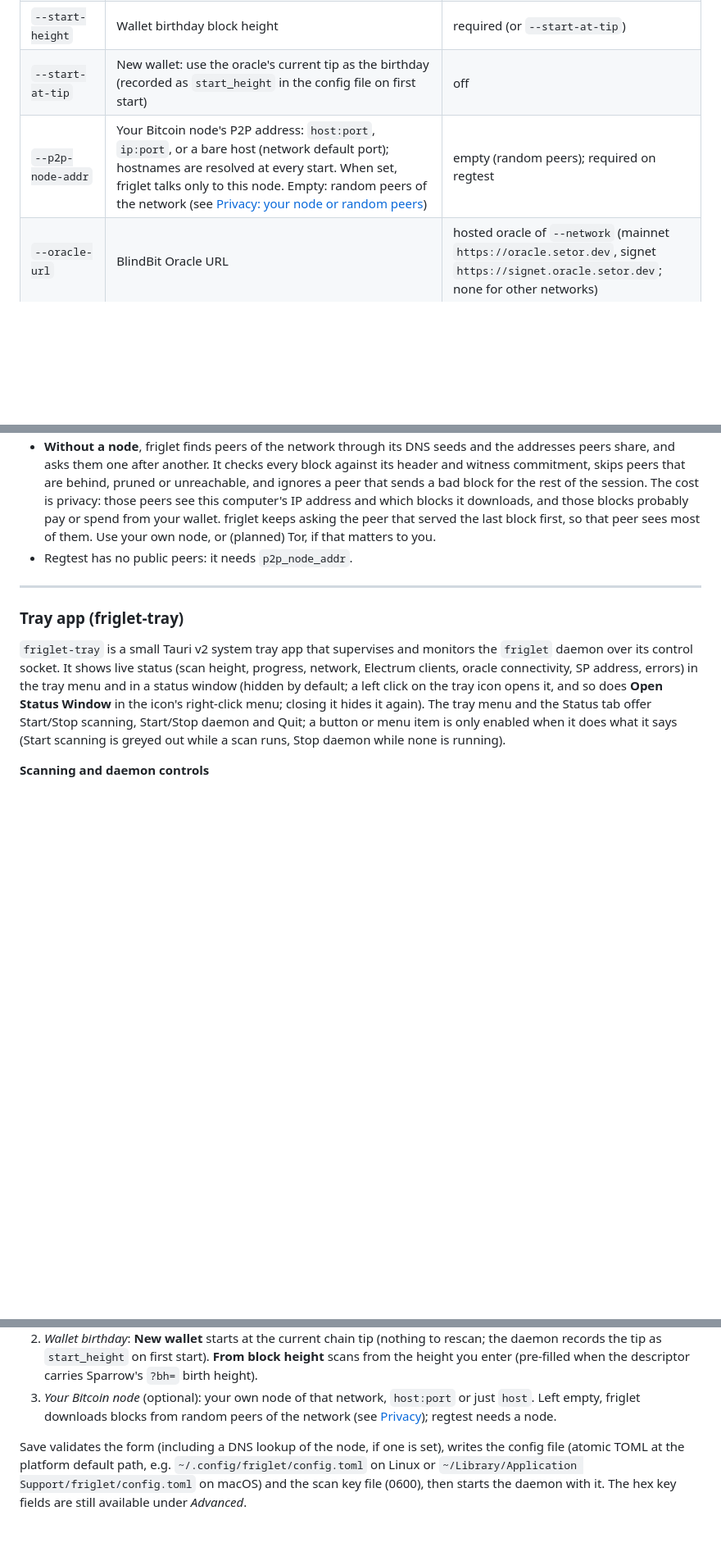
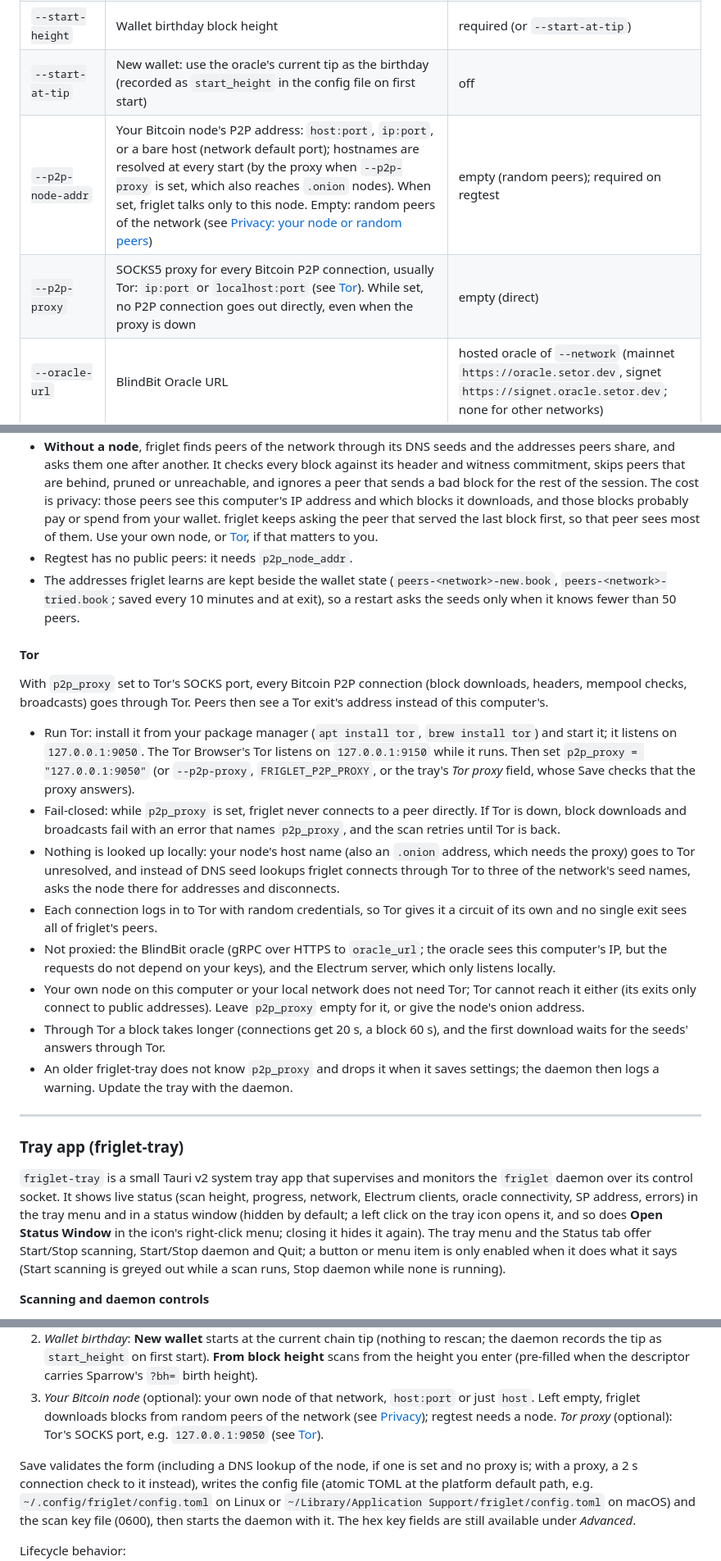
Before and after one commit to setavenger/blindbit-rs, a Markdown page: README.md, 3 parts joined by grey strips. Shown at 82% size. Drawn GitHub-style; blank space fills up the shorter version.

Commit message:
docs: Tor through p2p_proxy (SNB-857)
Co-Authored-By: Claude Opus 5.5 <noreply@anthropic.com>

```diff
--- a/README.md
+++ b/README.md
@@ -51,7 +51,8 @@ cargo run --release --package friglet scan \
 | `--spend-pubkey` | Spend public key (33-byte hex, secp256k1) | required |
 | `--start-height` | Wallet birthday block height | required (or `--start-at-tip`) |
 | `--start-at-tip` | New wallet: use the oracle's current tip as the birthday (recorded as `start_height` in the config file on first start) | off |
-| `--p2p-node-addr` | Your Bitcoin node's P2P address: `host:port`, `ip:port`, or a bare host (network default port); hostnames are resolved at every start. When set, friglet talks only to this node. Empty: random peers of the network (see [Privacy: your node or random peers](#privacy-your-node-or-random-peers)) | empty (random peers); required on regtest |
+| `--p2p-node-addr` | Your Bitcoin node's P2P address: `host:port`, `ip:port`, or a bare host (network default port); hostnames are resolved at every start (by the proxy when `--p2p-proxy` is set, which also reaches `.onion` nodes). When set, friglet talks only to this node. Empty: random peers of the network (see [Privacy: your node or random peers](#privacy-your-node-or-random-peers)) | empty (random peers); required on regtest |
+| `--p2p-proxy` | SOCKS5 proxy for every Bitcoin P2P connection, usually Tor: `ip:port` or `localhost:port` (see [Tor](#tor)). While set, no P2P connection goes out directly, even when the proxy is down | empty (direct) |
 | `--oracle-url` | BlindBit Oracle URL | hosted oracle of `--network` (mainnet `https://oracle.setor.dev`, signet `https://signet.oracle.setor.dev`; none for other networks) |
 | `--network` | Bitcoin network: `bitcoin\|signet\|testnet\|testnet4\|regtest` | `bitcoin` |
 | `--max-label-num` | Maximum number of Silent Payment labels | `0` |
@@ -167,8 +168,44 @@ or from the wallet), block headers, and broadcasts over Bitcoin P2P.
   this computer's IP address and which blocks it downloads, and those blocks
   probably pay or spend from your wallet. friglet keeps asking the peer that
   served the last block first, so that peer sees most of them. Use your own
-  node, or (planned) Tor, if that matters to you.
+  node, or [Tor](#tor), if that matters to you.
 - Regtest has no public peers: it needs `p2p_node_addr`.
+- The addresses friglet learns are kept beside the wallet state
+  (`peers-<network>-new.book`, `peers-<network>-tried.book`; saved every
+  10 minutes and at exit), so a restart asks the seeds only when it knows
+  fewer than 50 peers.
+
+#### Tor
+
+With `p2p_proxy` set to Tor's SOCKS port, every Bitcoin P2P connection
+(block downloads, headers, mempool checks, broadcasts) goes through Tor.
+Peers then see a Tor exit's address instead of this computer's.
+
+- Run Tor: install it from your package manager (`apt install tor`,
+  `brew install tor`) and start it; it listens on `127.0.0.1:9050`. The Tor
+  Browser's Tor listens on `127.0.0.1:9150` while it runs. Then set
+  `p2p_proxy = "127.0.0.1:9050"` (or `--p2p-proxy`, `FRIGLET_P2P_PROXY`, or
+  the tray's *Tor proxy* field, whose Save checks that the proxy answers).
+- Fail-closed: while `p2p_proxy` is set, friglet never connects to a peer
+  directly. If Tor is down, block downloads and broadcasts fail with an
+  error that names `p2p_proxy`, and the scan retries until Tor is back.
+- Nothing is looked up locally: your node's host name (also an `.onion`
+  address, which needs the proxy) goes to Tor unresolved, and instead of
+  DNS seed lookups friglet connects through Tor to three of the network's
+  seed names, asks the node there for addresses and disconnects.
+- Each connection logs in to Tor with random credentials, so Tor gives it a
+  circuit of its own and no single exit sees all of friglet's peers.
+- Not proxied: the BlindBit oracle (gRPC over HTTPS to `oracle_url`; the
+  oracle sees this computer's IP, but the requests do not depend on your
+  keys), and the Electrum server, which only listens locally.
+- Your own node on this computer or your local network does not need Tor;
+  Tor cannot reach it either (its exits only connect to public addresses).
+  Leave `p2p_proxy` empty for it, or give the node's onion address.
+- Through Tor a block takes longer (connections get 20 s, a block 60 s),
+  and the first download waits for the seeds' answers through Tor.
+- An older friglet-tray does not know `p2p_proxy` and drops it when it saves
+  settings; the daemon then logs a warning. Update the tray with the
+  daemon.
 
 ---
 
@@ -335,8 +372,11 @@ first-time-setup banner. Then:
    `host:port` or just `host`. Left empty, friglet downloads blocks from
    random peers of the network (see
    [Privacy](#privacy-your-node-or-random-peers)); regtest needs a node.
+   *Tor proxy* (optional): Tor's SOCKS port, e.g. `127.0.0.1:9050` (see
+   [Tor](#tor)).
 
-Save validates the form (including a DNS lookup of the node, if one is set), writes the
+Save validates the form (including a DNS lookup of the node, if one is set
+and no proxy is; with a proxy, a 2 s connection check to it instead), writes the
 config file (atomic TOML at the platform default path, e.g.
 `~/.config/friglet/config.toml` on Linux or
 `~/Library/Application Support/friglet/config.toml` on macOS) and the scan
```
Also changed, not shown: other parts of README.md (+2 -1 lines), AGENTS.md (+46 -1 lines).
